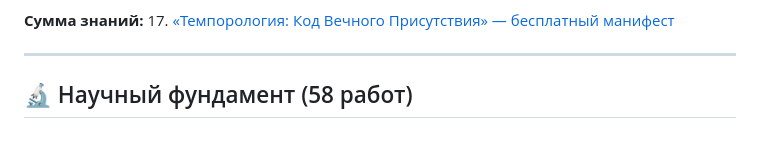
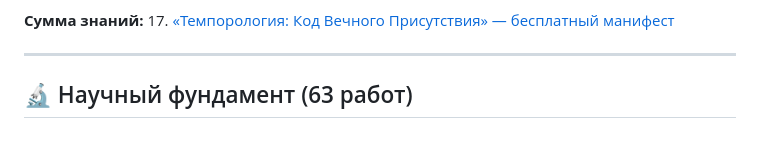
Before and after one commit to dobromirblagostin-dotcom/SHOA, a Markdown page: HOME.md, the part around the change. GitHub-like rendering.

Commit message:
Update work count in HOME.md to 63

```diff
--- a/HOME.md
+++ b/HOME.md
@@ -44,7 +44,7 @@
 
 ---
 
-## 🔬 Научный фундамент (58 работ)
+## 🔬 Научный фундамент (63 работ)
 **54 препринтов и 1 технический отчёт** на Zenodo. *Не бойтесь формул. Начните с [SHOA-Classic](https://zenodo.org/records/19625147) — это фундамент, понятный каждому.*
 →[Все работы на Zenodo] [https://zenodo.org/search?q=0009-0001-6376-7968](https://orcid.org/0009-0001-6376-7968)
 ---
```
